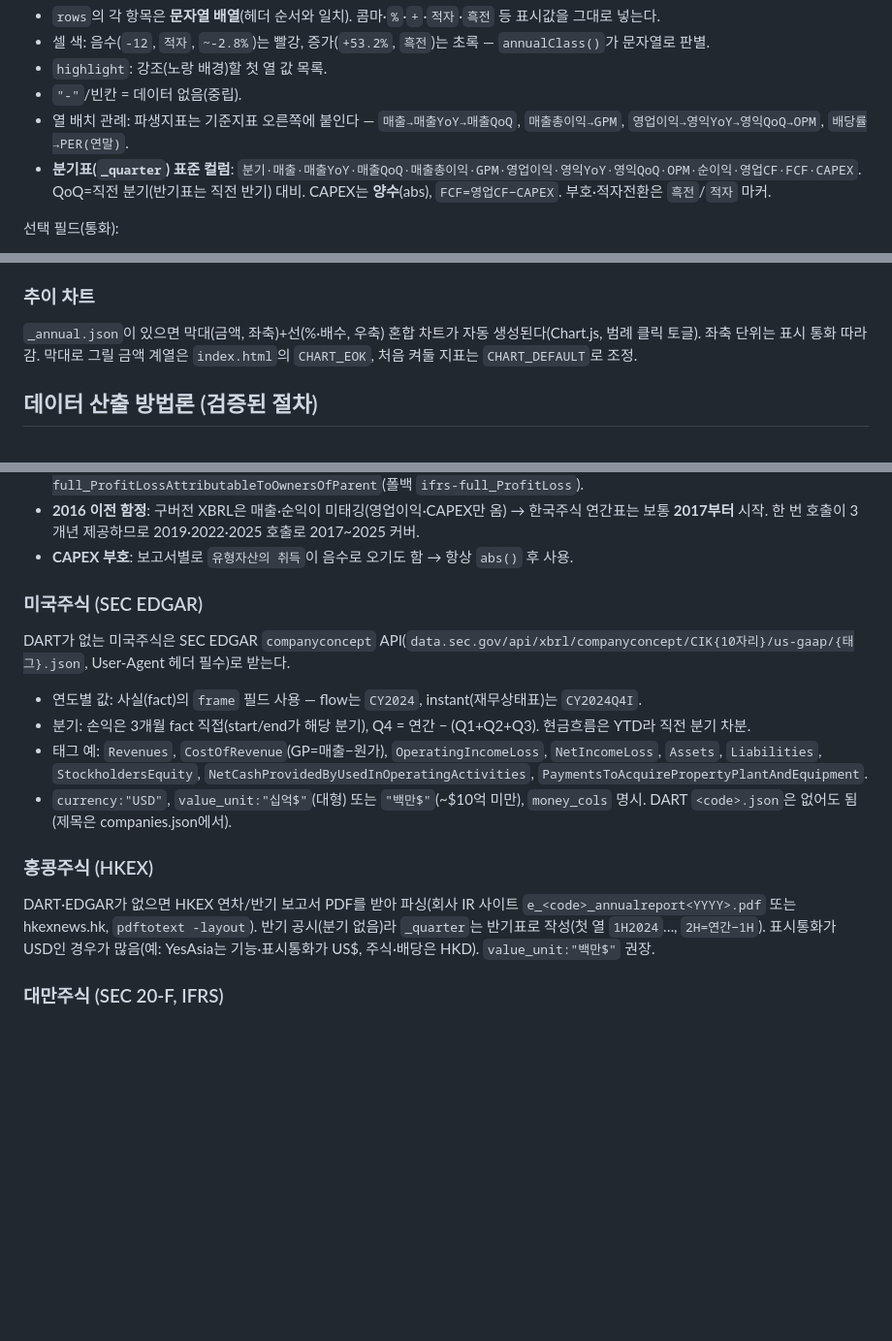
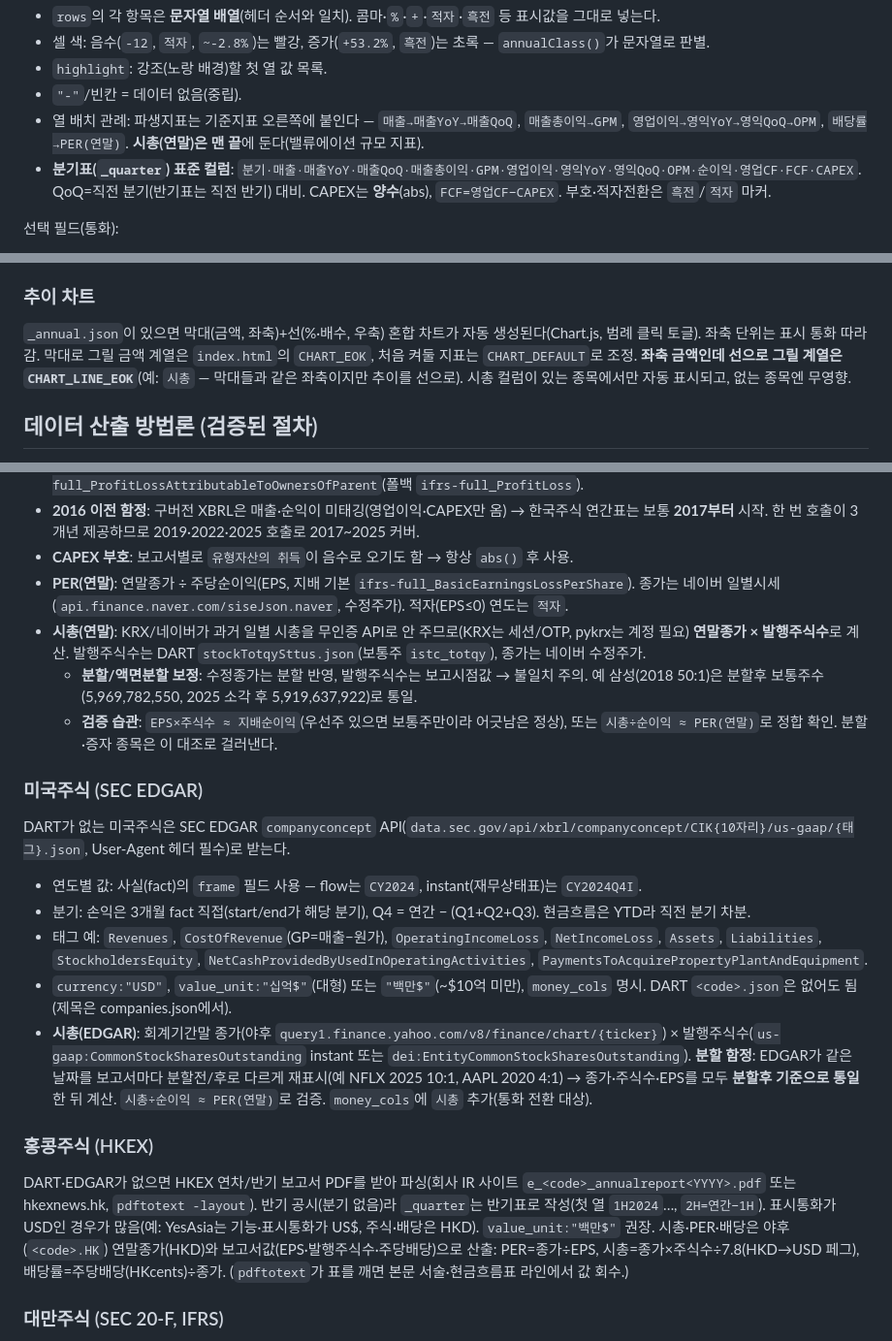
Before and after one commit to juniqlim/stocknumbers, a Markdown page: README.md, 3 parts joined by grey strips. Shown at 97% size. Drawn GitHub-style; blank space fills up the shorter version.

Commit message:
Document market-cap column, line-chart series, and 시총 derivation
- column convention: 시총 at end; CHART_LINE_EOK for left-axis line series
- methodology: 시총=종가×주식수 (KRX/pykrx blocked), split 보정, 검증
- EDGAR split pitfall, HKEX 7.8 peg, TSM ADR 1:5; add 000660 example

Co-Authored-By: Claude Opus 4.8 (1M context) <noreply@anthropic.com>

```diff
--- a/README.md
+++ b/README.md
@@ -48,7 +48,7 @@
 - 셀 색: 음수(`-12`, `적자`, `~-2.8%`)는 빨강, 증가(`+53.2%`, `흑전`)는 초록 — `annualClass()`가 문자열로 판별.
 - `highlight`: 강조(노랑 배경)할 첫 열 값 목록.
 - `"-"`/빈칸 = 데이터 없음(중립).
-- 열 배치 관례: 파생지표는 기준지표 오른쪽에 붙인다 — `매출→매출YoY→매출QoQ`, `매출총이익→GPM`, `영업이익→영익YoY→영익QoQ→OPM`, `배당률→PER(연말)`.
+- 열 배치 관례: 파생지표는 기준지표 오른쪽에 붙인다 — `매출→매출YoY→매출QoQ`, `매출총이익→GPM`, `영업이익→영익YoY→영익QoQ→OPM`, `배당률→PER(연말)`. **시총(연말)은 맨 끝**에 둔다(밸류에이션 규모 지표).
 - **분기표(`_quarter`) 표준 컬럼**: `분기·매출·매출YoY·매출QoQ·매출총이익·GPM·영업이익·영익YoY·영익QoQ·OPM·순이익·영업CF·FCF·CAPEX`. QoQ=직전 분기(반기표는 직전 반기) 대비. CAPEX는 **양수**(abs), `FCF=영업CF−CAPEX`. 부호·적자전환은 `흑전`/`적자` 마커.
 
 선택 필드(통화):
@@ -64,7 +64,7 @@
 - %·YoY·QoQ·PER 등 비금액 열은 그대로. 환율은 `index.html`의 `FX`(현재 1,380원/$ 고정).
 
 ### 추이 차트
-`_annual.json`이 있으면 막대(금액, 좌축)+선(%·배수, 우축) 혼합 차트가 자동 생성된다(Chart.js, 범례 클릭 토글). 좌축 단위는 표시 통화 따라감. 막대로 그릴 금액 계열은 `index.html`의 `CHART_EOK`, 처음 켜둘 지표는 `CHART_DEFAULT`로 조정.
+`_annual.json`이 있으면 막대(금액, 좌축)+선(%·배수, 우축) 혼합 차트가 자동 생성된다(Chart.js, 범례 클릭 토글). 좌축 단위는 표시 통화 따라감. 막대로 그릴 금액 계열은 `index.html`의 `CHART_EOK`, 처음 켜둘 지표는 `CHART_DEFAULT`로 조정. **좌축 금액인데 선으로 그릴 계열은 `CHART_LINE_EOK`**(예: `시총` — 막대들과 같은 좌축이지만 추이를 선으로). 시총 컬럼이 있는 종목에서만 자동 표시되고, 없는 종목엔 무영향.
 
 ## 데이터 산출 방법론 (검증된 절차)
 
@@ -80,6 +80,10 @@
 - **손익 = 포괄손익(CIS)**: 다수 회사가 손익을 `sj_div="CIS"`로 공시 → `fetch.py`의 IS가 빈다(정상). 연간 표는 API(`fnlttSinglAcntAll`, CFS)에서 CIS 계정 직접 수집. 핵심 `account_id`: 매출 `ifrs-full_Revenue`, 매출총이익 `ifrs-full_GrossProfit`, 영업이익 `dart_OperatingIncomeLoss`, 순이익(지배) `ifrs-full_ProfitLossAttributableToOwnersOfParent`(폴백 `ifrs-full_ProfitLoss`).
 - **2016 이전 함정**: 구버전 XBRL은 매출·순익이 미태깅(영업이익·CAPEX만 옴) → 한국주식 연간표는 보통 **2017부터** 시작. 한 번 호출이 3개년 제공하므로 2019·2022·2025 호출로 2017~2025 커버.
 - **CAPEX 부호**: 보고서별로 `유형자산의 취득`이 음수로 오기도 함 → 항상 `abs()` 후 사용.
+- **PER(연말)**: 연말종가 ÷ 주당순이익(EPS, 지배 기본 `ifrs-full_BasicEarningsLossPerShare`). 종가는 네이버 일별시세(`api.finance.naver.com/siseJson.naver`, 수정주가). 적자(EPS≤0) 연도는 `적자`.
+- **시총(연말)**: KRX/네이버가 과거 일별 시총을 무인증 API로 안 주므로(KRX는 세션/OTP, pykrx는 계정 필요) **연말종가 × 발행주식수**로 계산. 발행주식수는 DART `stockTotqySttus.json`(보통주 `istc_totqy`), 종가는 네이버 수정주가.
+  - **분할/액면분할 보정**: 수정종가는 분할 반영, 발행주식수는 보고시점값 → 불일치 주의. 예 삼성(2018 50:1)은 분할후 보통주수(5,969,782,550, 2025 소각 후 5,919,637,922)로 통일.
+  - **검증 습관**: `EPS×주식수 ≈ 지배순이익`(우선주 있으면 보통주만이라 어긋남은 정상), 또는 `시총÷순이익 ≈ PER(연말)`로 정합 확인. 분할·증자 종목은 이 대조로 걸러낸다.
 
 ### 미국주식 (SEC EDGAR)
 DART가 없는 미국주식은 SEC EDGAR `companyconcept` API(`data.sec.gov/api/xbrl/companyconcept/CIK{10자리}/us-gaap/{태그}.json`, User-Agent 헤더 필수)로 받는다.
@@ -87,9 +91,10 @@ DART가 없는 미국주식은 SEC EDGAR `companyconcept` API(`data.sec.gov/api/
 - 분기: 손익은 3개월 fact 직접(start/end가 해당 분기), Q4 = 연간 − (Q1+Q2+Q3). 현금흐름은 YTD라 직전 분기 차분.
 - 태그 예: `Revenues`, `CostOfRevenue`(GP=매출−원가), `OperatingIncomeLoss`, `NetIncomeLoss`, `Assets`, `Liabilities`, `StockholdersEquity`, `NetCashProvidedByUsedInOperatingActivities`, `PaymentsToAcquirePropertyPlantAndEquipment`.
 - `currency:"USD"`, `value_unit:"십억$"`(대형) 또는 `"백만$"`(~$10억 미만), `money_cols` 명시. DART `<code>.json`은 없어도 됨(제목은 companies.json에서).
+- **시총(EDGAR)**: 회계기간말 종가(야후 `query1.finance.yahoo.com/v8/finance/chart/{ticker}`) × 발행주식수(`us-gaap:CommonStockSharesOutstanding` instant 또는 `dei:EntityCommonStockSharesOutstanding`). **분할 함정**: EDGAR가 같은 날짜를 보고서마다 분할전/후로 다르게 재표시(예 NFLX 2025 10:1, AAPL 2020 4:1) → 종가·주식수·EPS를 모두 **분할후 기준으로 통일**한 뒤 계산. `시총÷순이익 ≈ PER(연말)`로 검증. `money_cols`에 `시총` 추가(통화 전환 대상).
 
 ### 홍콩주식 (HKEX)
-DART·EDGAR가 없으면 HKEX 연차/반기 보고서 PDF를 받아 파싱(회사 IR 사이트 `e_<code>_annualreport<YYYY>.pdf` 또는 hkexnews.hk, `pdftotext -layout`). 반기 공시(분기 없음)라 `_quarter`는 반기표로 작성(첫 열 `1H2024`…, `2H=연간−1H`). 표시통화가 USD인 경우가 많음(예: YesAsia는 기능·표시통화가 US$, 주식·배당은 HKD). `value_unit:"백만$"` 권장.
+DART·EDGAR가 없으면 HKEX 연차/반기 보고서 PDF를 받아 파싱(회사 IR 사이트 `e_<code>_annualreport<YYYY>.pdf` 또는 hkexnews.hk, `pdftotext -layout`). 반기 공시(분기 없음)라 `_quarter`는 반기표로 작성(첫 열 `1H2024`…, `2H=연간−1H`). 표시통화가 USD인 경우가 많음(예: YesAsia는 기능·표시통화가 US$, 주식·배당은 HKD). `value_unit:"백만$"` 권장. 시총·PER·배당은 야후(`<code>.HK`) 연말종가(HKD)와 보고서값(EPS·발행주식수·주당배당)으로 산출: PER=종가÷EPS, 시총=종가×주식수÷7.8(HKD→USD 페그), 배당률=주당배당(HKcents)÷종가. (`pdftotext`가 표를 깨면 본문 서술·현금흐름표 라인에서 값 회수.)
 
 ### 대만주식 (SEC 20-F, IFRS)
 TSMC 등 대만 ADR은 SEC에 **20-F(연간)를 IFRS 택소노미로** 제출 → `companyconcept` API의 `ifrs-full` 네임스페이스 사용(`.../CIK{10자리}/ifrs-full/{태그}.json`).
```
Also changed, not shown: other parts of README.md (+2 -0 lines).
